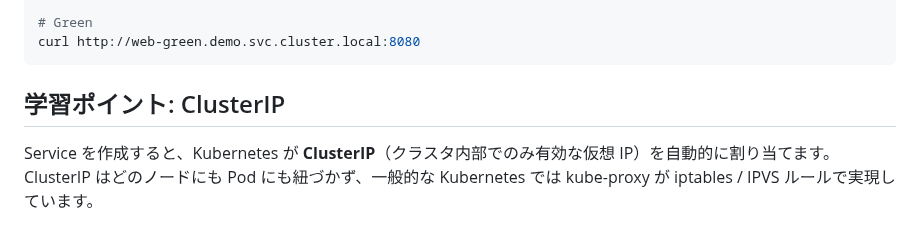
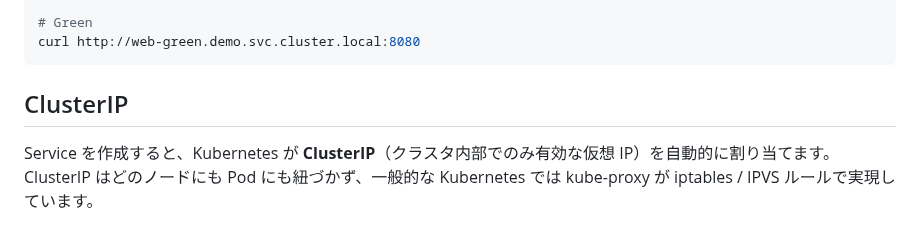
Before and after one commit to uraitakahito/hello-k8s, a Markdown page: README.md, the part around the change. Drawn GitHub-style.

Commit message:
Refactor section title for clarity: change "学習ポイント: ClusterIP" to "ClusterIP"

````diff
--- a/README.md
+++ b/README.md
@@ -78,7 +78,7 @@ curl http://web-blue.demo.svc.cluster.local:8080
 curl http://web-green.demo.svc.cluster.local:8080
 ```
 
-## 学習ポイント: ClusterIP
+## ClusterIP
 
 Service を作成すると、Kubernetes が **ClusterIP**（クラスタ内部でのみ有効な仮想 IP）を自動的に割り当てます。
 ClusterIP はどのノードにも Pod にも紐づかず、一般的な Kubernetes では kube-proxy が iptables / IPVS ルールで実現しています。
````
